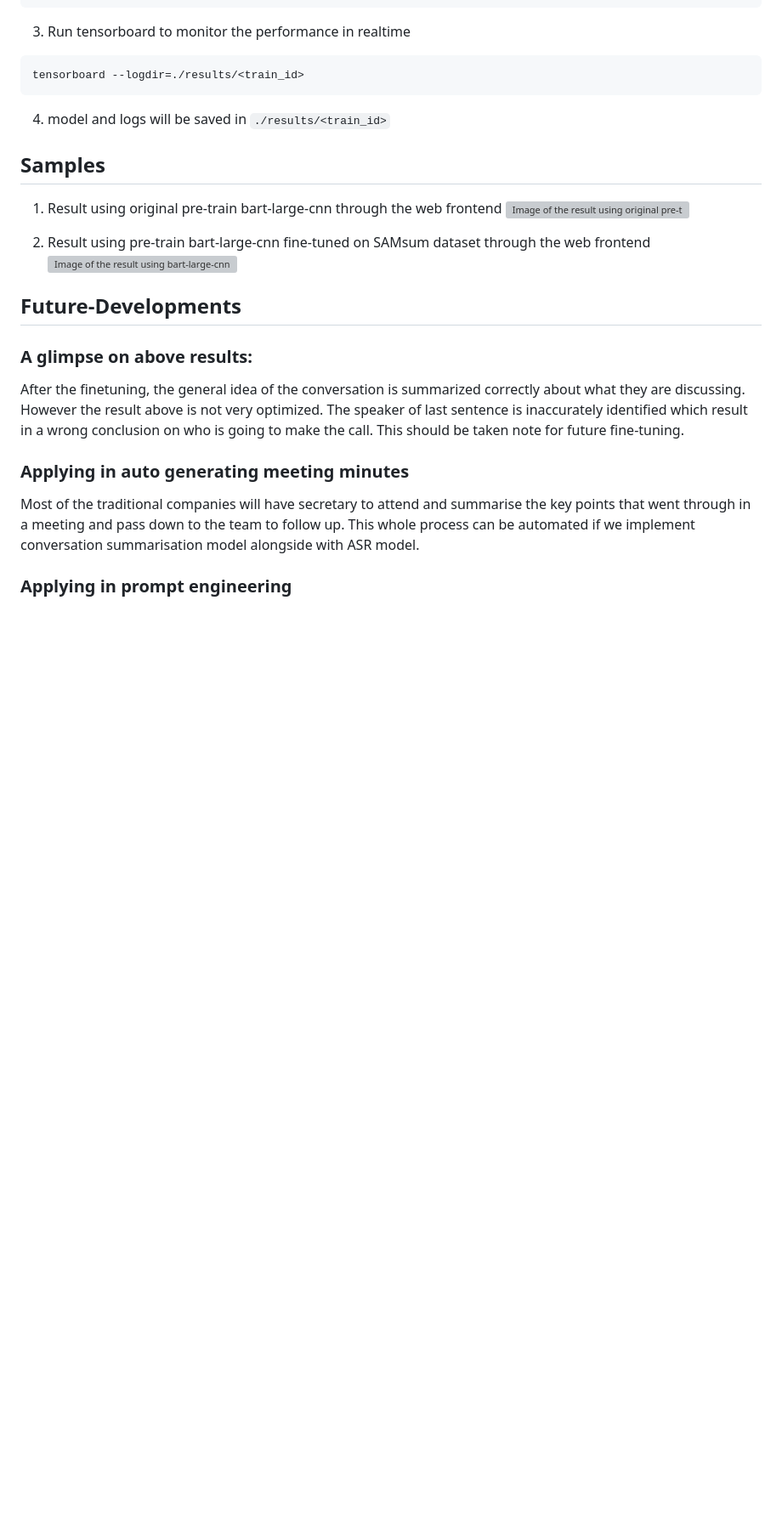
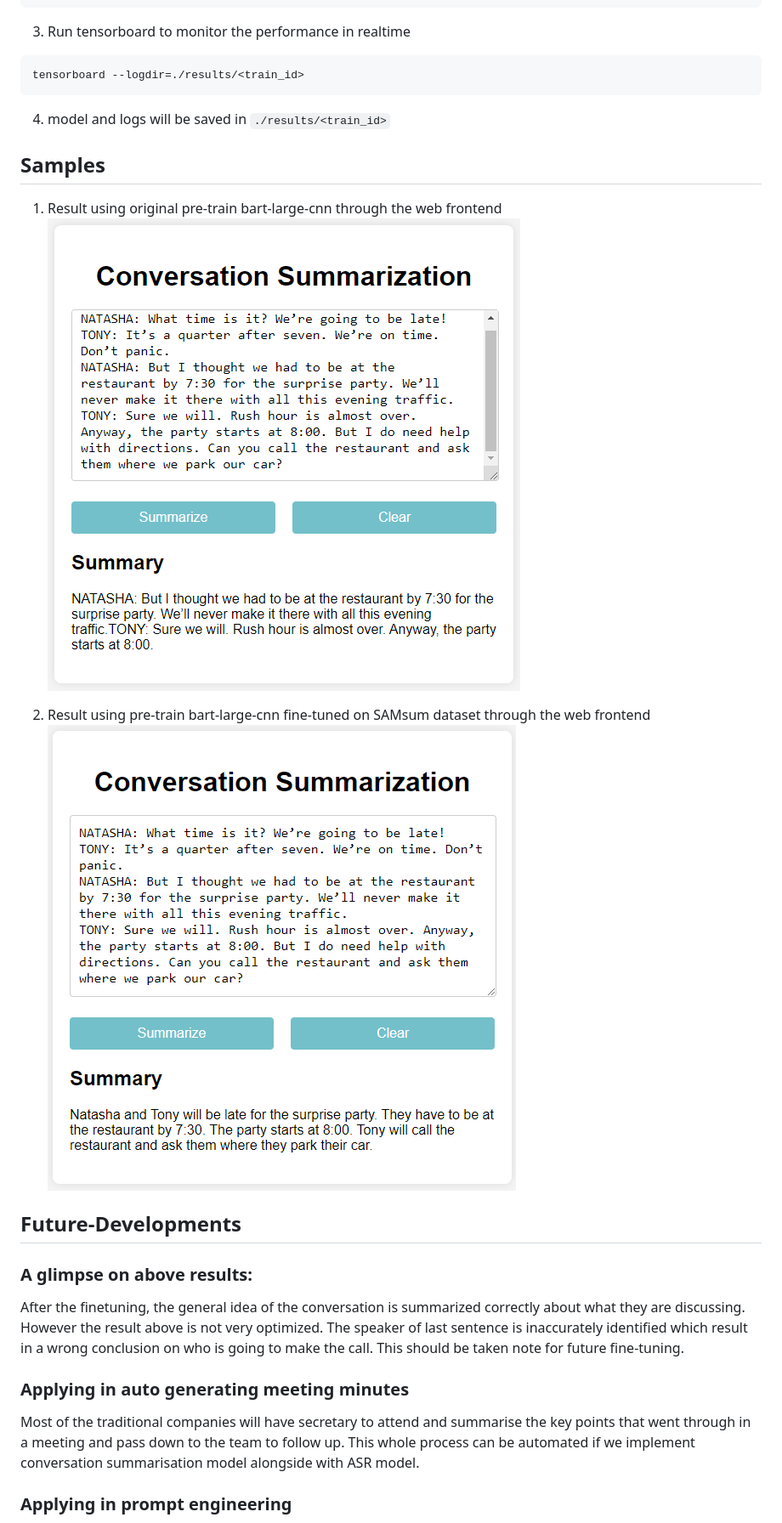
Before and after one commit to joceyngan/conversation_summarization, a Markdown page: readme.MD, the part around the change. Shown at 85% size. GitHub-like rendering; blank space fills up the shorter version; grey boxes are pictures that could not be loaded.

```diff
--- a/readme.MD
+++ b/readme.MD
@@ -50,10 +50,10 @@ tensorboard --logdir=./results/<train_id>
 ## Samples
 
 1. Result using original pre-train bart-large-cnn through the web frontend
-![Image of the result using original pre-train bart-large-cnn](#https://github.com/joceyngan/conversation_summarization/blob/master/sample_results/original-bart-large-cnn-result.png?raw=true)
+![Image of the result using original pre-train bart-large-cnn](https://github.com/joceyngan/conversation_summarization/blob/master/sample_results/original-bart-large-cnn-result.png?raw=true)
 
 2. Result using pre-train bart-large-cnn fine-tuned on SAMsum dataset through the web frontend
-![Image of the result using bart-large-cnn finetuned on SAMsum dataset](#https://github.com/joceyngan/conversation_summarization/blob/master/sample_results/finetuned-bart-large-cnn-samsum-result.png?raw=true)
+![Image of the result using bart-large-cnn finetuned on SAMsum dataset](https://github.com/joceyngan/conversation_summarization/blob/master/sample_results/finetuned-bart-large-cnn-samsum-result.png?raw=true)
 
 ## Future-Developments
 ### A glimpse on above results:
```
